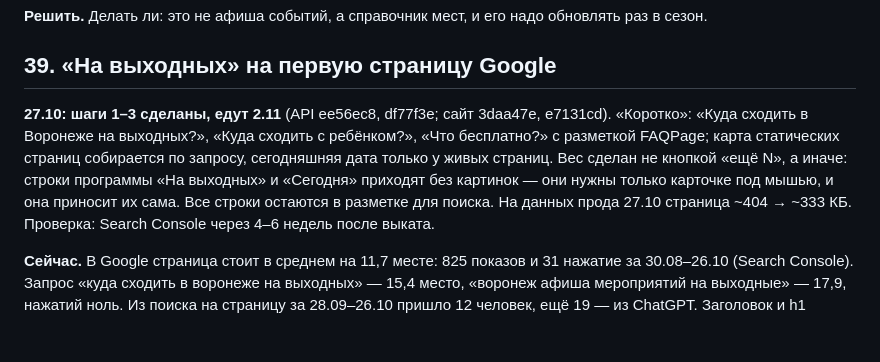
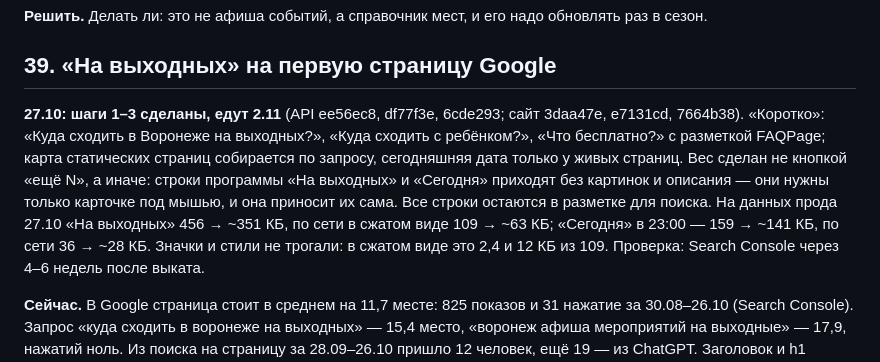
Before and after one commit to kudab-ru/kudab-infra, a Markdown page: docs/BACKLOG.md, the part around the change. GitHub-like rendering; blank space fills up the shorter version.

Commit message:
Пин: «На выходных» и «Сегодня» — строки программы и без описания, карточка под мышью приносит его вместе с картинками — API 6cde293, сайт 7664b38; BACKLOG пункт 39
Co-Authored-By: Claude Opus 5.5 <noreply@anthropic.com>

```diff
--- a/docs/BACKLOG.md
+++ b/docs/BACKLOG.md
@@ -1139,11 +1139,13 @@ h1 — `OccasionLanding.vue` (`head.main` и `head.tail`). Горизонт —
 
 ## 39. «На выходных» на первую страницу Google
 
-**27.10: шаги 1–3 сделаны, едут 2.11** (API ee56ec8, df77f3e; сайт 3daa47e, e7131cd). «Коротко»: «Куда сходить
-в Воронеже на выходных?», «Куда сходить с ребёнком?», «Что бесплатно?» с разметкой FAQPage; карта статических страниц
-собирается по запросу, сегодняшняя дата только у живых страниц. Вес сделан не кнопкой «ещё N», а иначе: строки
-программы «На выходных» и «Сегодня» приходят без картинок — они нужны только карточке под мышью, и она приносит их сама.
-Все строки остаются в разметке для поиска. На данных прода 27.10 страница ~404 → ~333 КБ.
+**27.10: шаги 1–3 сделаны, едут 2.11** (API ee56ec8, df77f3e, 6cde293; сайт 3daa47e, e7131cd, 7664b38). «Коротко»:
+«Куда сходить в Воронеже на выходных?», «Куда сходить с ребёнком?», «Что бесплатно?» с разметкой FAQPage; карта
+статических страниц собирается по запросу, сегодняшняя дата только у живых страниц. Вес сделан не кнопкой «ещё N»,
+а иначе: строки программы «На выходных» и «Сегодня» приходят без картинок и описания — они нужны только карточке
+под мышью, и она приносит их сама. Все строки остаются в разметке для поиска. На данных прода 27.10 «На выходных»
+456 → ~351 КБ, по сети в сжатом виде 109 → ~63 КБ; «Сегодня» в 23:00 — 159 → ~141 КБ, по сети 36 → ~28 КБ.
+Значки и стили не трогали: в сжатом виде это 2,4 и 12 КБ из 109.
 Проверка: Search Console через 4–6 недель после выката.
 
 **Сейчас.** В Google страница стоит в среднем на 11,7 месте: 825 показов и 31 нажатие за 30.08–26.10 (Search Console).
```
